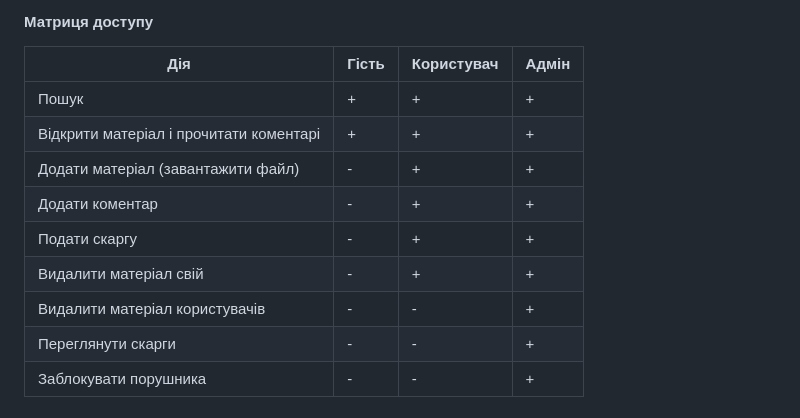
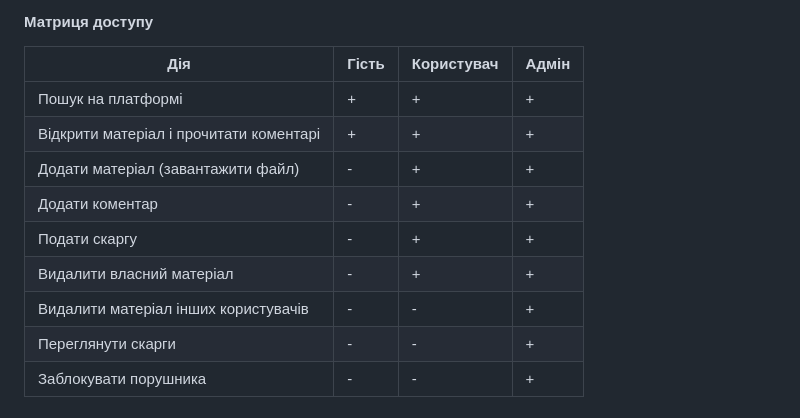
Before and after one commit to JuliaVushyvana/StudySwap, a Markdown page: docs/business_doc.md, the part around the change. Rendered like a GitHub page.

Commit message:
Fix access matrix wording

```diff
--- a/docs/business_doc.md
+++ b/docs/business_doc.md
@@ -20,13 +20,13 @@
 
 | Дія | Гість | Користувач | Адмін |
 |---|---|---|---|
-| Пошук | + | + | + |
+| Пошук на платформі | + | + | + |
 | Відкрити матеріал і прочитати коментарі | + | + | + |
 | Додати матеріал (завантажити файл) | - | + | + |
 | Додати коментар | - | + | + |
 | Подати скаргу | - | + | + |
-| Видалити матеріал свій | - | + | + |
-| Видалити матеріал користувачів | - |-| +|
+| Видалити власний матеріал | - | + | + |
+| Видалити матеріал інших користувачів | - | - | + |
 | Переглянути скарги | - | - | + |
 | Заблокувати порушника | - | - | + |
 
```
